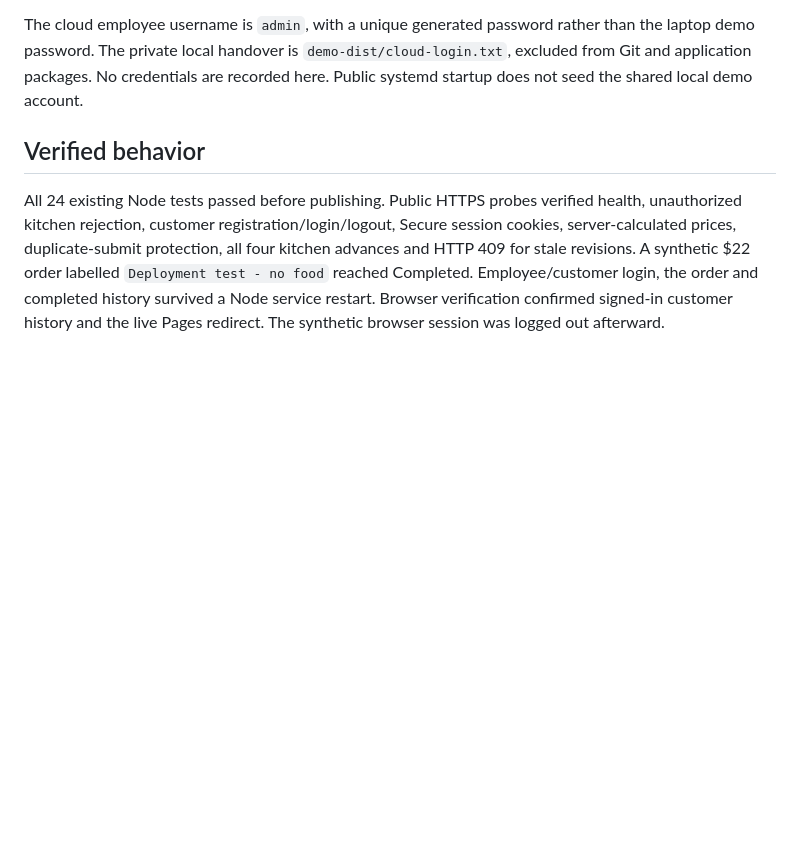
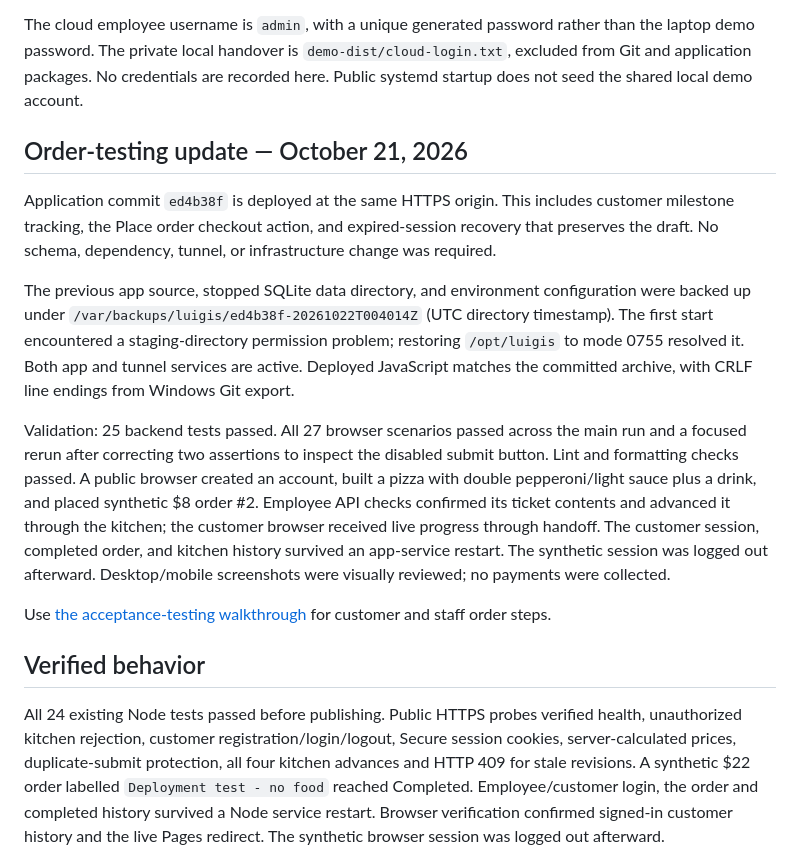
Before and after one commit to Shingenn5/Luigi-s-Capstone, a Markdown page: deploy/gcp/LIVE-DEMO.md, the part around the change. Rendered like a GitHub page; blank space fills up the shorter version.

Commit message:
Record verified order-testing release and persistence checks

```diff
--- a/deploy/gcp/LIVE-DEMO.md
+++ b/deploy/gcp/LIVE-DEMO.md
@@ -19,6 +19,16 @@ Verified on October 21, 2026. This records deployment evidence, not a guarantee
 
 The cloud employee username is `admin`, with a unique generated password rather than the laptop demo password. The private local handover is `demo-dist/cloud-login.txt`, excluded from Git and application packages. No credentials are recorded here. Public systemd startup does not seed the shared local demo account.
 
+## Order-testing update — October 21, 2026
+
+Application commit `ed4b38f` is deployed at the same HTTPS origin. This includes customer milestone tracking, the Place order checkout action, and expired-session recovery that preserves the draft. No schema, dependency, tunnel, or infrastructure change was required.
+
+The previous app source, stopped SQLite data directory, and environment configuration were backed up under `/var/backups/luigis/ed4b38f-20261022T004014Z` (UTC directory timestamp). The first start encountered a staging-directory permission problem; restoring `/opt/luigis` to mode 0755 resolved it. Both app and tunnel services are active. Deployed JavaScript matches the committed archive, with CRLF line endings from Windows Git export.
+
+Validation: 25 backend tests passed. All 27 browser scenarios passed across the main run and a focused rerun after correcting two assertions to inspect the disabled submit button. Lint and formatting checks passed. A public browser created an account, built a pizza with double pepperoni/light sauce plus a drink, and placed synthetic $8 order #2. Employee API checks confirmed its ticket contents and advanced it through the kitchen; the customer browser received live progress through handoff. The customer session, completed order, and kitchen history survived an app-service restart. The synthetic session was logged out afterward. Desktop/mobile screenshots were visually reviewed; no payments were collected.
+
+Use [the acceptance-testing walkthrough](../../TESTING.md) for customer and staff order steps.
+
 ## Verified behavior
 
 All 24 existing Node tests passed before publishing. Public HTTPS probes verified health, unauthorized kitchen rejection, customer registration/login/logout, Secure session cookies, server-calculated prices, duplicate-submit protection, all four kitchen advances and HTTP 409 for stale revisions. A synthetic $22 order labelled `Deployment test - no food` reached Completed. Employee/customer login, the order and completed history survived a Node service restart. Browser verification confirmed signed-in customer history and the live Pages redirect. The synthetic browser session was logged out afterward.
```
